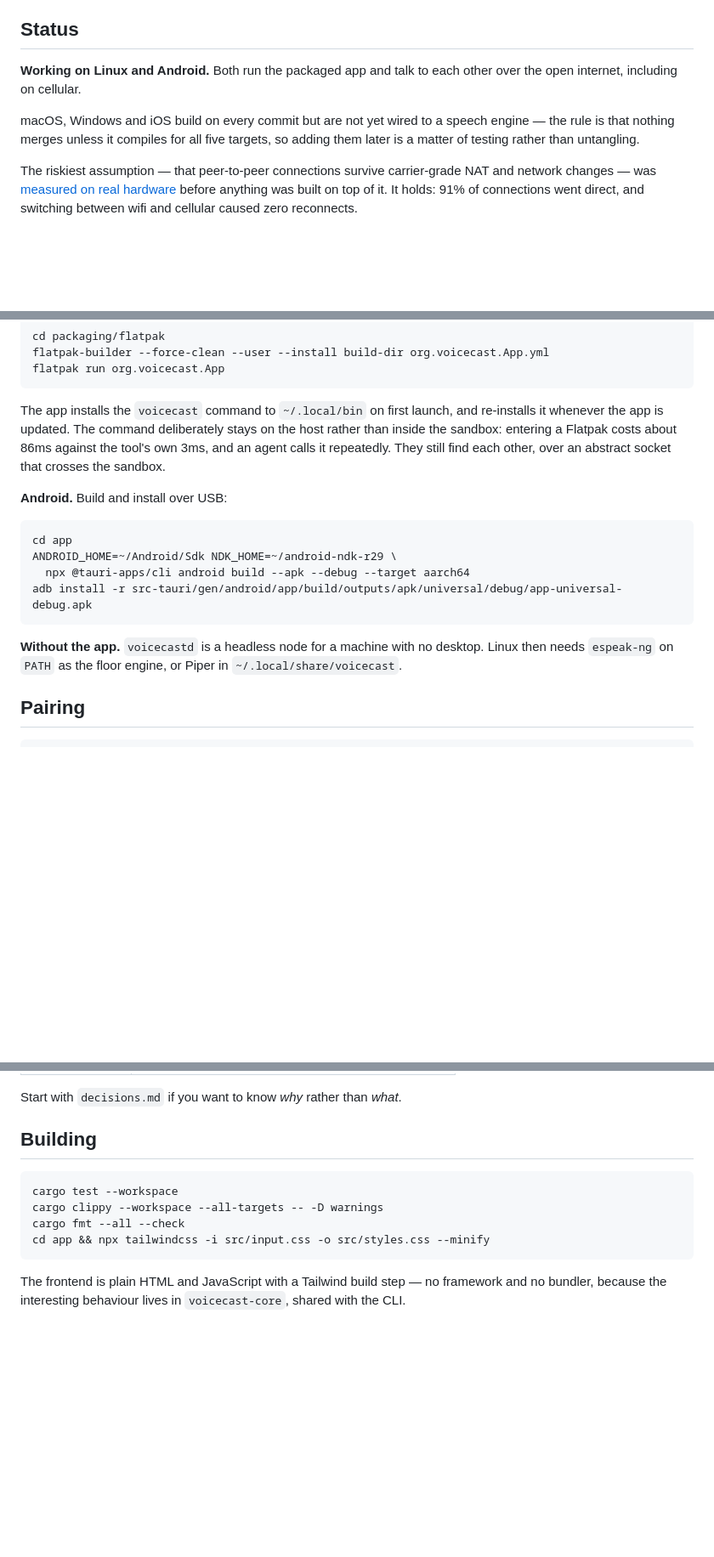
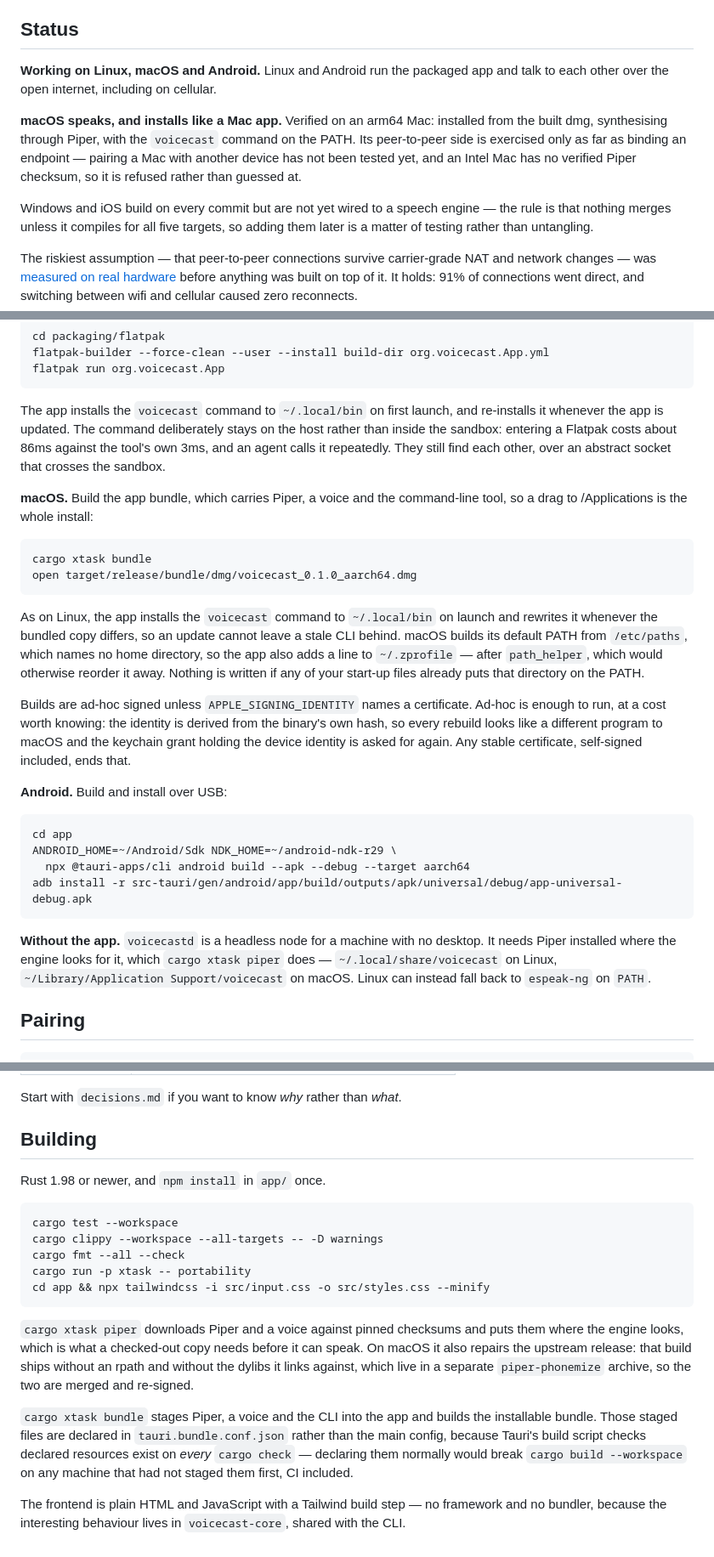
Before and after one commit to clispeak/clispeak, a Markdown page: README.md, 3 parts joined by grey strips. Shown at 85% size. Drawn GitHub-style; blank space fills up the shorter version.

Commit message:
Say how macOS is built and installed
The README claimed macOS was not wired to a speech engine, and the build
plan that it was build-verified but never exercised. Both were true when
written and neither is now.

Records what the install actually is — one drag, with Piper, a voice and
the CLI already inside — along with the two things it does to the host
that someone deserves to know before running it: a copy of the CLI in
~/.local/bin, and a line in ~/.zprofile when nothing else puts that
directory on the PATH.

Also the ad-hoc signing cost, which is otherwise diagnosed by watching
the keychain ask for a password on every rebuild and having no idea why.

Scope is stated rather than implied: an arm64 Mac, installed and
speaking, with pairing untested and Intel unpinned.

Co-Authored-By: Claude Opus 5 (1M context) <noreply@anthropic.com>
Claude-Session: https://claude.ai/code/session_01ST87yUM9XVSPj5MADikjBE

````diff
--- a/README.md
+++ b/README.md
@@ -15,10 +15,17 @@ and no account to create.
 
 ## Status
 
-**Working on Linux and Android.** Both run the packaged app and talk to each
-other over the open internet, including on cellular.
+**Working on Linux, macOS and Android.** Linux and Android run the packaged
+app and talk to each other over the open internet, including on cellular.
 
-macOS, Windows and iOS build on every commit but are not yet wired to a speech
+**macOS speaks, and installs like a Mac app.** Verified on an arm64 Mac:
+installed from the built dmg, synthesising through Piper, with the `voicecast`
+command on the PATH. Its peer-to-peer side is exercised only as far as binding
+an endpoint — pairing a Mac with another device has not been tested yet, and
+an Intel Mac has no verified Piper checksum, so it is refused rather than
+guessed at.
+
+Windows and iOS build on every commit but are not yet wired to a speech
 engine — the rule is that nothing merges unless it compiles for all five
 targets, so adding them later is a matter of testing rather than untangling.
 
@@ -44,6 +51,27 @@ the host rather than inside the sandbox: entering a Flatpak costs about 86ms
 against the tool's own 3ms, and an agent calls it repeatedly. They still find
 each other, over an abstract socket that crosses the sandbox.
 
+**macOS.** Build the app bundle, which carries Piper, a voice and the
+command-line tool, so a drag to /Applications is the whole install:
+
+```bash
+cargo xtask bundle
+open target/release/bundle/dmg/voicecast_0.1.0_aarch64.dmg
+```
+
+As on Linux, the app installs the `voicecast` command to `~/.local/bin` on
+launch and rewrites it whenever the bundled copy differs, so an update cannot
+leave a stale CLI behind. macOS builds its default PATH from `/etc/paths`,
+which names no home directory, so the app also adds a line to `~/.zprofile` —
+after `path_helper`, which would otherwise reorder it away. Nothing is written
+if any of your start-up files already puts that directory on the PATH.
+
+Builds are ad-hoc signed unless `APPLE_SIGNING_IDENTITY` names a certificate.
+Ad-hoc is enough to run, at a cost worth knowing: the identity is derived from
+the binary's own hash, so every rebuild looks like a different program to
+macOS and the keychain grant holding the device identity is asked for again.
+Any stable certificate, self-signed included, ends that.
+
 **Android.** Build and install over USB:
 
 ```bash
@@ -54,8 +82,10 @@ adb install -r src-tauri/gen/android/app/build/outputs/apk/universal/debug/app-u
 ```
 
 **Without the app.** `voicecastd` is a headless node for a machine with no
-desktop. Linux then needs `espeak-ng` on `PATH` as the floor engine, or Piper
-in `~/.local/share/voicecast`.
+desktop. It needs Piper installed where the engine looks for it, which
+`cargo xtask piper` does — `~/.local/share/voicecast` on Linux,
+`~/Library/Application Support/voicecast` on macOS. Linux can instead fall
+back to `espeak-ng` on `PATH`.
 
 ## Pairing
 
@@ -144,12 +180,28 @@ Start with `decisions.md` if you want to know *why* rather than *what*.
 
 ## Building
 
+Rust 1.98 or newer, and `npm install` in `app/` once.
+
 ```bash
 cargo test --workspace
 cargo clippy --workspace --all-targets -- -D warnings
 cargo fmt --all --check
+cargo run -p xtask -- portability
 cd app && npx tailwindcss -i src/input.css -o src/styles.css --minify
 ```
+
+`cargo xtask piper` downloads Piper and a voice against pinned checksums and
+puts them where the engine looks, which is what a checked-out copy needs
+before it can speak. On macOS it also repairs the upstream release: that build
+ships without an rpath and without the dylibs it links against, which live in
+a separate `piper-phonemize` archive, so the two are merged and re-signed.
+
+`cargo xtask bundle` stages Piper, a voice and the CLI into the app and builds
+the installable bundle. Those staged files are declared in
+`tauri.bundle.conf.json` rather than the main config, because Tauri's build
+script checks declared resources exist on *every* `cargo check` — declaring
+them normally would break `cargo build --workspace` on any machine that had
+not staged them first, CI included.
 
 The frontend is plain HTML and JavaScript with a Tailwind build step — no
 framework and no bundler, because the interesting behaviour lives in
````
Also changed, not shown: other parts of README.md (+7 -1 lines), docs/build-plan.md (+23 -3 lines).
